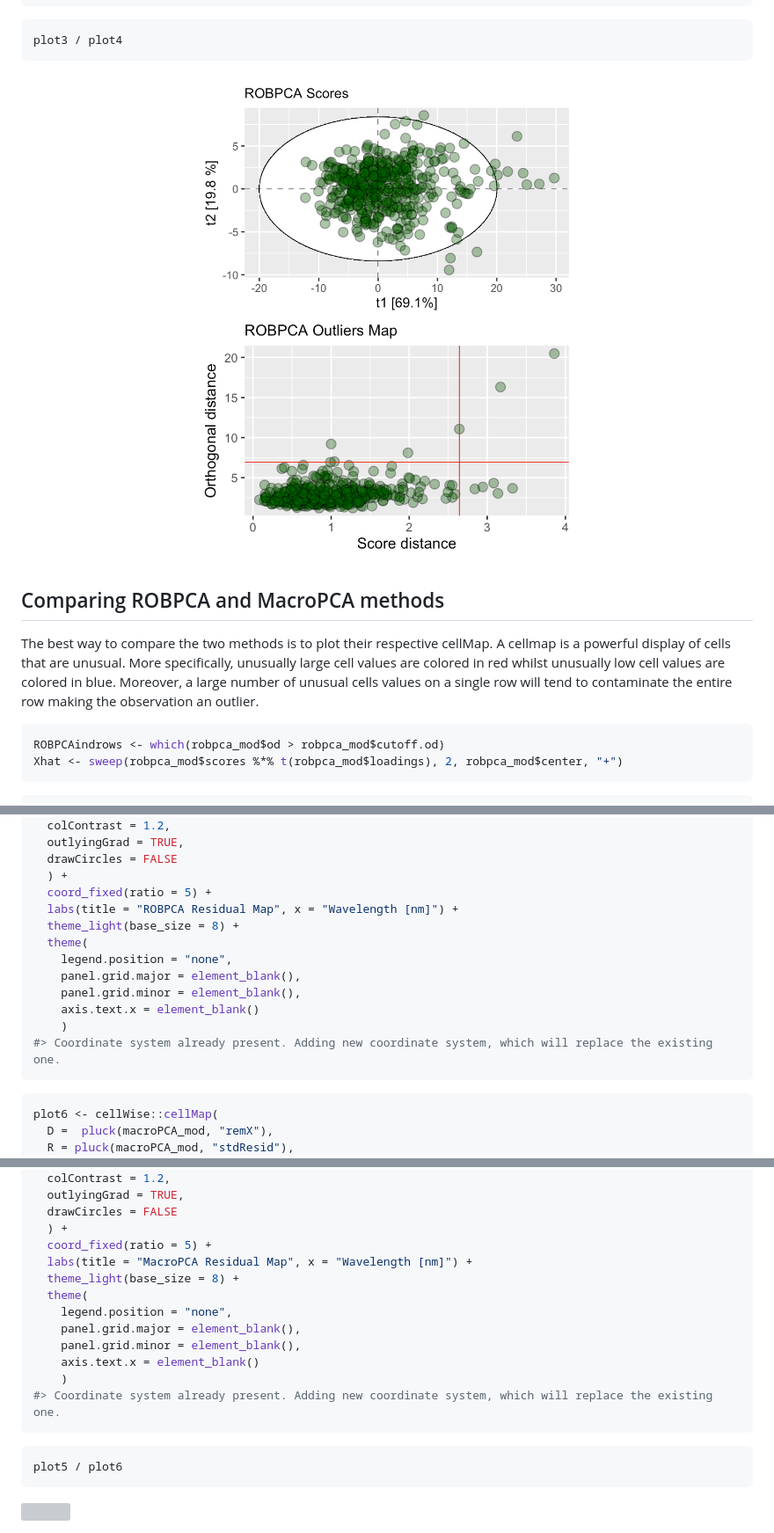
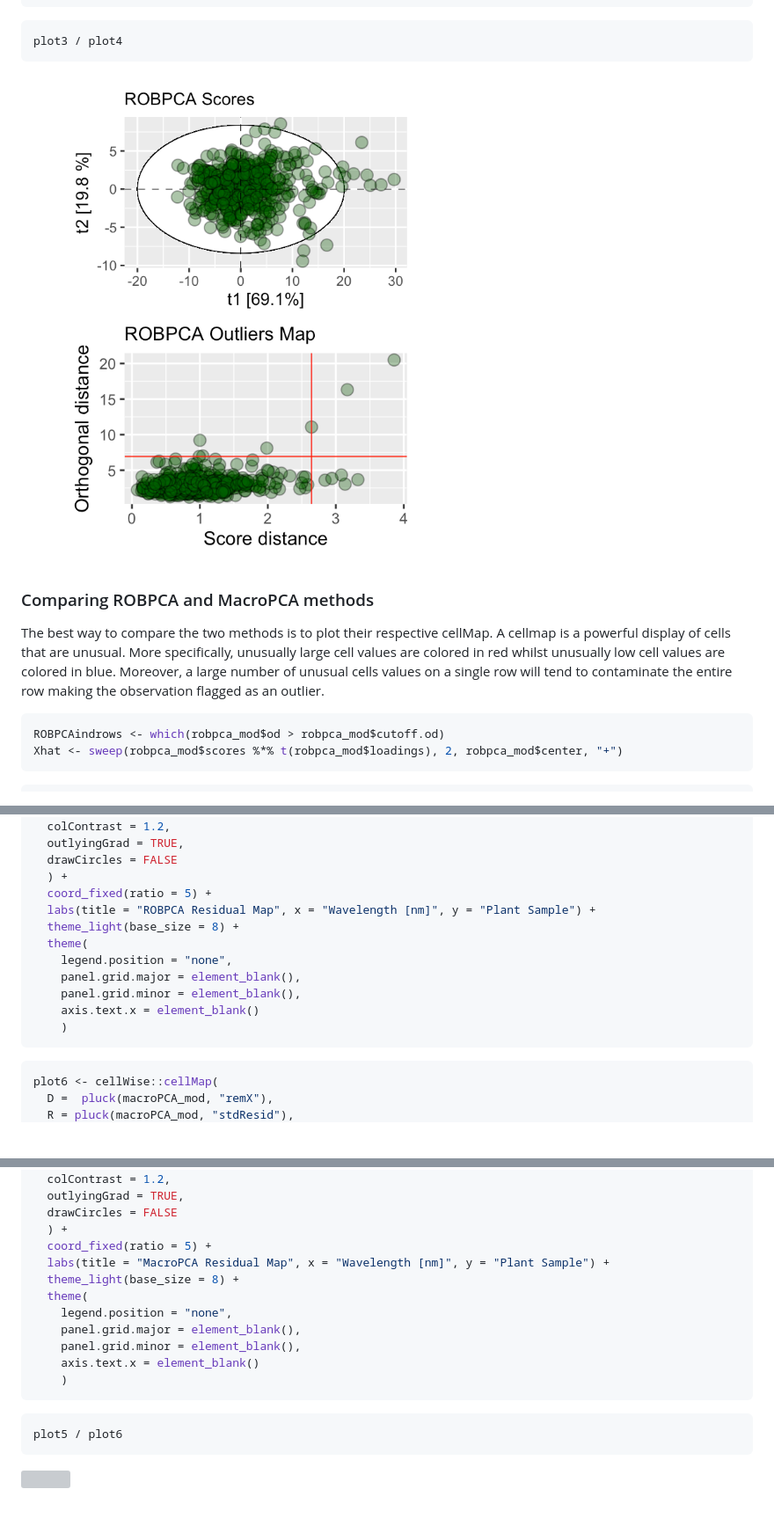
Before and after one commit to ChristianGoueguel/Cellwise-Outliers-Detection-in-Optical-Emission-Spectroscopy, a Markdown page: README.md, 3 parts joined by grey strips. Shown: that part at 88% size. Rendered like a GitHub page; pictures changed too: man/figures/README-unnamed-chunk-6-1.png; blank space fills up the shorter version; grey boxes are pictures that could not be loaded.

````diff
--- a/README.md
+++ b/README.md
@@ -115,16 +115,16 @@ plot4 <- norm_spec %>%
 plot3 / plot4
 ```
 
-<img src="man/figures/README-unnamed-chunk-6-1.png" width="100%" height="100%" />
+<img src="man/figures/README-unnamed-chunk-6-1.png" width="60%" height="60%" />
 
-## Comparing ROBPCA and MacroPCA methods
+### Comparing ROBPCA and MacroPCA methods
 
 The best way to compare the two methods is to plot their respective
 cellMap. A cellmap is a powerful display of cells that are unusual. More
 specifically, unusually large cell values are colored in red whilst
 unusually low cell values are colored in blue. Moreover, a large number
 of unusual cells values on a single row will tend to contaminate the
-entire row making the observation an outlier.
+entire row making the observation flagged as an outlier.
 
 ``` r
 ROBPCAindrows <- which(robpca_mod$od > robpca_mod$cutoff.od)
@@ -171,7 +171,7 @@ plot5 <- cellWise::cellMap(
   drawCircles = FALSE
   ) +
   coord_fixed(ratio = 5) +
-  labs(title = "ROBPCA Residual Map", x = "Wavelength [nm]") +
+  labs(title = "ROBPCA Residual Map", x = "Wavelength [nm]", y = "Plant Sample") +
   theme_light(base_size = 8) +
   theme(
     legend.position = "none",
@@ -179,7 +179,6 @@ plot5 <- cellWise::cellMap(
     panel.grid.minor = element_blank(),
     axis.text.x = element_blank()
     )
-#> Coordinate system already present. Adding new coordinate system, which will replace the existing one.
 ```
 
 ``` r
@@ -202,7 +201,7 @@ plot6 <- cellWise::cellMap(
   drawCircles = FALSE
   ) +
   coord_fixed(ratio = 5) +
-  labs(title = "MacroPCA Residual Map", x = "Wavelength [nm]") +
+  labs(title = "MacroPCA Residual Map", x = "Wavelength [nm]", y = "Plant Sample") +
   theme_light(base_size = 8) +
   theme(
     legend.position = "none",
@@ -210,7 +209,6 @@ plot6 <- cellWise::cellMap(
     panel.grid.minor = element_blank(),
     axis.text.x = element_blank()
     )
-#> Coordinate system already present. Adding new coordinate system, which will replace the existing one.
 ```
 
 ``` r
````
Also changed, not shown: other parts of README.md (+3 -3 lines), 2 other files.
